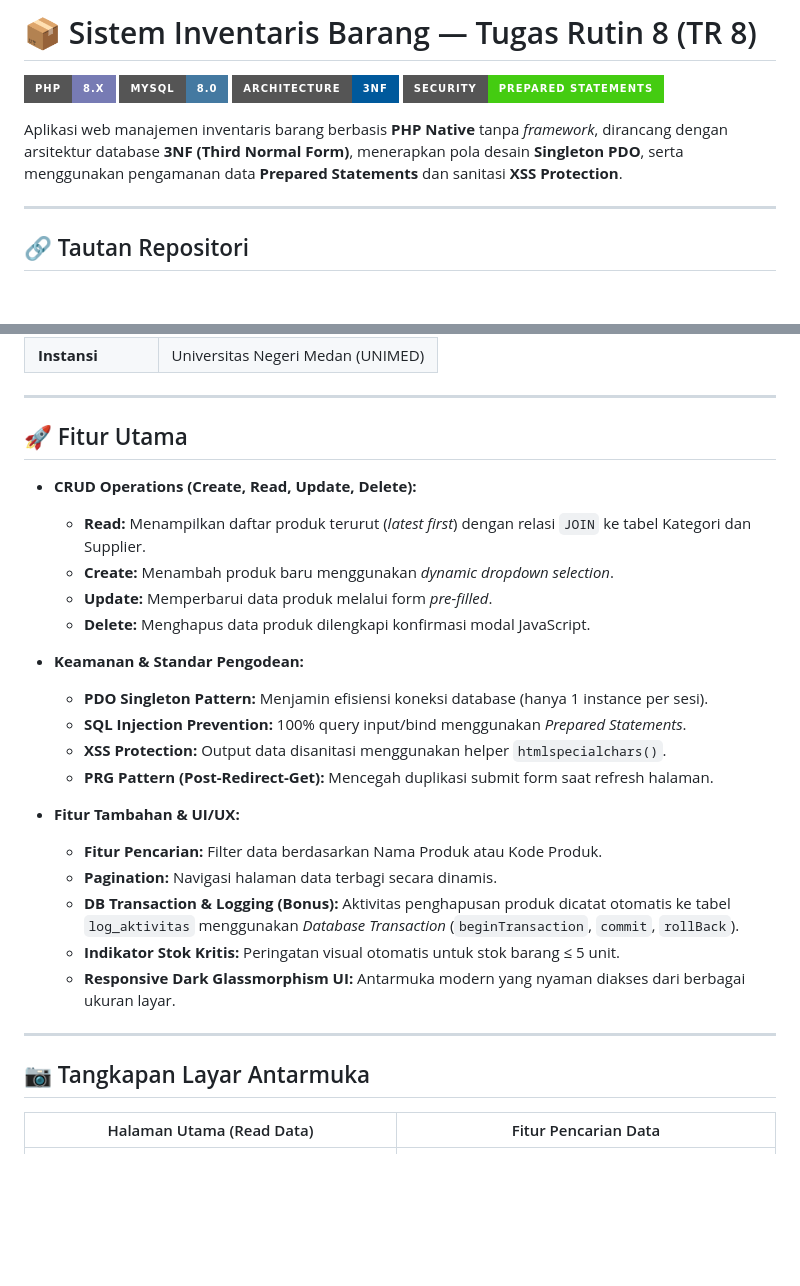
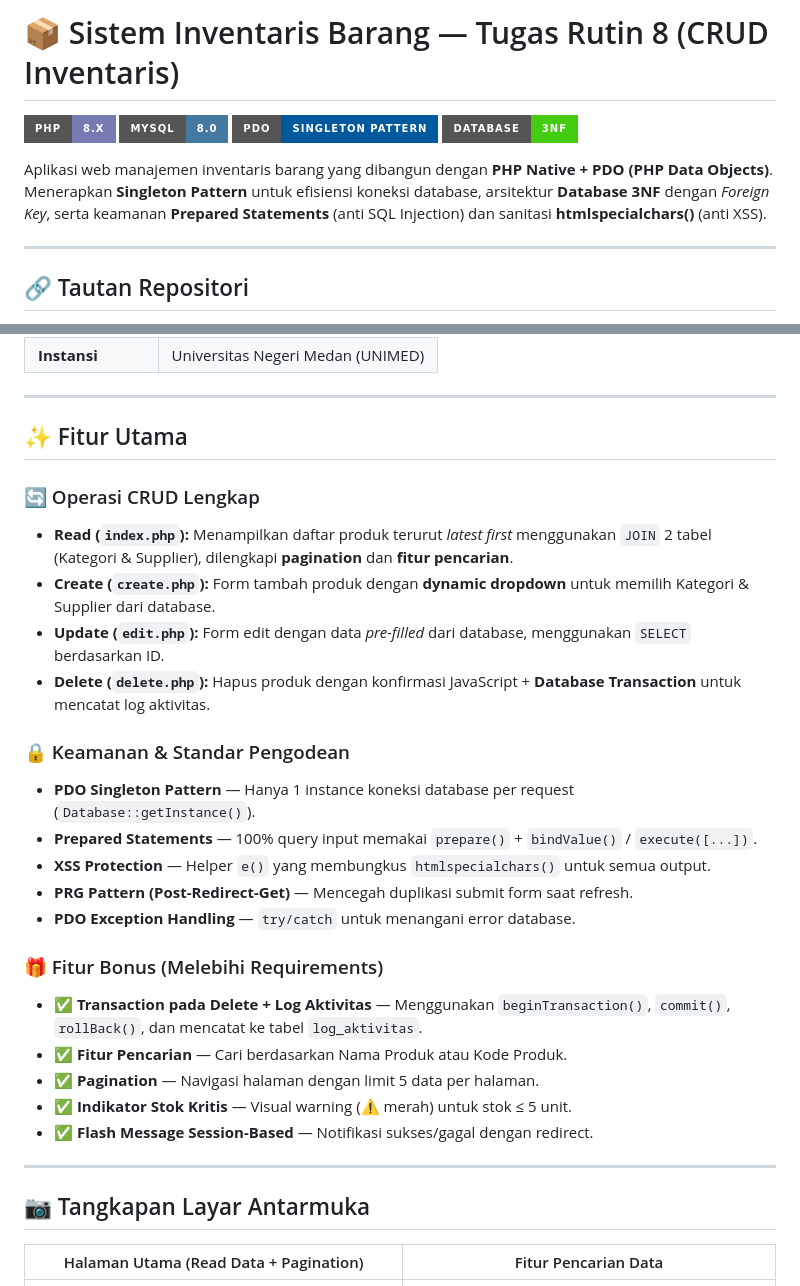
Before and after one commit to tengkufahreza6-dev/TugasWeb-Pertemuan8-CRUD, a Markdown page: README.md, 2 parts joined by grey strips. GitHub-like rendering; badges without logos; blank space fills up the shorter version.

```diff
--- a/README.md
+++ b/README.md
@@ -1,11 +1,11 @@
-# 📦 Sistem Inventaris Barang — Tugas Rutin 8 (TR 8)
+# 📦 Sistem Inventaris Barang — Tugas Rutin 8 (CRUD Inventaris)
 
 ![PHP](https://img.shields.io/badge/PHP-8.x-777BB4?style=for-the-badge&logo=php&logoColor=white)
 ![MySQL](https://img.shields.io/badge/MySQL-8.0-4479A1?style=for-the-badge&logo=mysql&logoColor=white)
-![Architecture](https://img.shields.io/badge/Architecture-3NF-00599C?style=for-the-badge)
-![Security](https://img.shields.io/badge/Security-Prepared%20Statements-success?style=for-the-badge)
+![PDO](https://img.shields.io/badge/PDO-Singleton%20Pattern-00599C?style=for-the-badge)
+![Architecture](https://img.shields.io/badge/Database-3NF-success?style=for-the-badge)
 
-Aplikasi web manajemen inventaris barang berbasis **PHP Native** tanpa *framework*, dirancang dengan arsitektur database **3NF (Third Normal Form)**, menerapkan pola desain **Singleton PDO**, serta menggunakan pengamanan data **Prepared Statements** dan sanitasi **XSS Protection**.
+Aplikasi web manajemen inventaris barang yang dibangun dengan **PHP Native + PDO (PHP Data Objects)**. Menerapkan **Singleton Pattern** untuk efisiensi koneksi database, arsitektur **Database 3NF** dengan *Foreign Key*, serta keamanan **Prepared Statements** (anti SQL Injection) dan sanitasi **htmlspecialchars()** (anti XSS).
 
 ---
 
@@ -29,32 +29,36 @@ Aplikasi web manajemen inventaris barang berbasis **PHP Native** tanpa *framewor
 
 ---
 
-## 🚀 Fitur Utama
+## ✨ Fitur Utama
 
-- **CRUD Operations (Create, Read, Update, Delete):**
-  - **Read:** Menampilkan daftar produk terurut (*latest first*) dengan relasi `JOIN` ke tabel Kategori dan Supplier.
-  - **Create:** Menambah produk baru menggunakan *dynamic dropdown selection*.
-  - **Update:** Memperbarui data produk melalui form *pre-filled*.
-  - **Delete:** Menghapus data produk dilengkapi konfirmasi modal JavaScript.
+### 🔄 Operasi CRUD Lengkap
 
-- **Keamanan & Standar Pengodean:**
-  - **PDO Singleton Pattern:** Menjamin efisiensi koneksi database (hanya 1 instance per sesi).
-  - **SQL Injection Prevention:** 100% query input/bind menggunakan *Prepared Statements*.
-  - **XSS Protection:** Output data disanitasi menggunakan helper `htmlspecialchars()`.
-  - **PRG Pattern (Post-Redirect-Get):** Mencegah duplikasi submit form saat refresh halaman.
+- **Read (`index.php`):** Menampilkan daftar produk terurut *latest first* menggunakan `JOIN` 2 tabel (Kategori & Supplier), dilengkapi **pagination** dan **fitur pencarian**.
+- **Create (`create.php`):** Form tambah produk dengan **dynamic dropdown** untuk memilih Kategori & Supplier dari database.
+- **Update (`edit.php`):** Form edit dengan data *pre-filled* dari database, menggunakan `SELECT` berdasarkan ID.
+- **Delete (`delete.php`):** Hapus produk dengan konfirmasi JavaScript + **Database Transaction** untuk mencatat log aktivitas.
 
-- **Fitur Tambahan & UI/UX:**
-  - **Fitur Pencarian:** Filter data berdasarkan Nama Produk atau Kode Produk.
-  - **Pagination:** Navigasi halaman data terbagi secara dinamis.
-  - **DB Transaction & Logging (Bonus):** Aktivitas penghapusan produk dicatat otomatis ke tabel `log_aktivitas` menggunakan *Database Transaction* (`beginTransaction`, `commit`, `rollBack`).
-  - **Indikator Stok Kritis:** Peringatan visual otomatis untuk stok barang ≤ 5 unit.
-  - **Responsive Dark Glassmorphism UI:** Antarmuka modern yang nyaman diakses dari berbagai ukuran layar.
+### 🔒 Keamanan & Standar Pengodean
+
+- **PDO Singleton Pattern** — Hanya 1 instance koneksi database per request (`Database::getInstance()`).
+- **Prepared Statements** — 100% query input memakai `prepare()` + `bindValue()` / `execute([...])`.
+- **XSS Protection** — Helper `e()` yang membungkus `htmlspecialchars()` untuk semua output.
+- **PRG Pattern (Post-Redirect-Get)** — Mencegah duplikasi submit form saat refresh.
+- **PDO Exception Handling** — `try/catch` untuk menangani error database.
+
+### 🎁 Fitur Bonus (Melebihi Requirements)
+
+- ✅ **Transaction pada Delete + Log Aktivitas** — Menggunakan `beginTransaction()`, `commit()`, `rollBack()`, dan mencatat ke tabel `log_aktivitas`.
+- ✅ **Fitur Pencarian** — Cari berdasarkan Nama Produk atau Kode Produk.
+- ✅ **Pagination** — Navigasi halaman dengan limit 5 data per halaman.
+- ✅ **Indikator Stok Kritis** — Visual warning (⚠️ merah) untuk stok ≤ 5 unit.
+- ✅ **Flash Message Session-Based** — Notifikasi sukses/gagal dengan redirect.
 
 ---
 
 ## 📷 Tangkapan Layar Antarmuka
 
-| Halaman Utama (Read Data) | Fitur Pencarian Data |
+| Halaman Utama (Read Data + Pagination) | Fitur Pencarian Data |
 | :---: | :---: |
 | ![Halaman Utama](Screenshot-Halaman-Utama.png) | ![Pencarian Data](Screenshot-Pencarian-Data.png) |
 
```
Also changed, not shown: other parts of README.md (+193 -29 lines).
